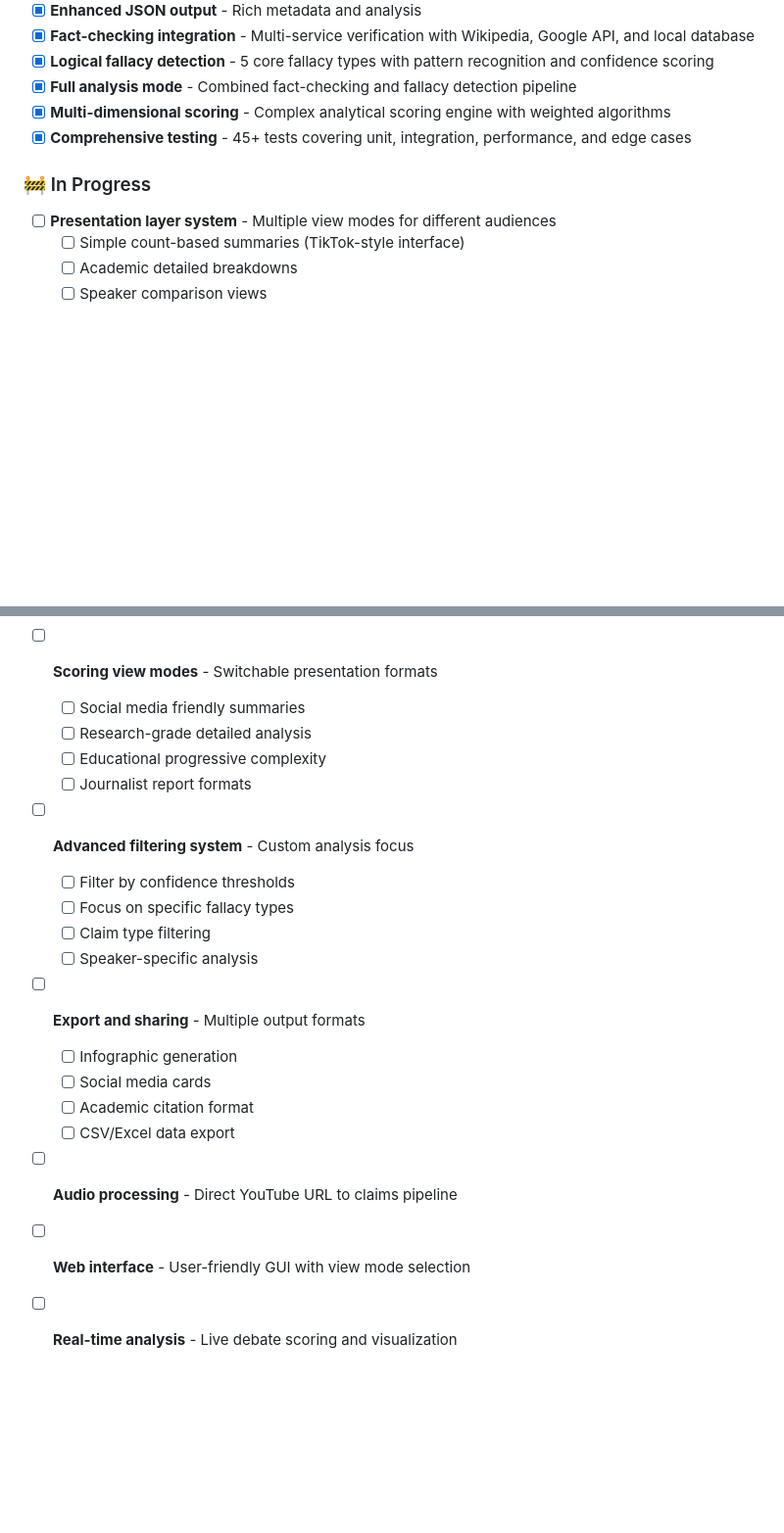
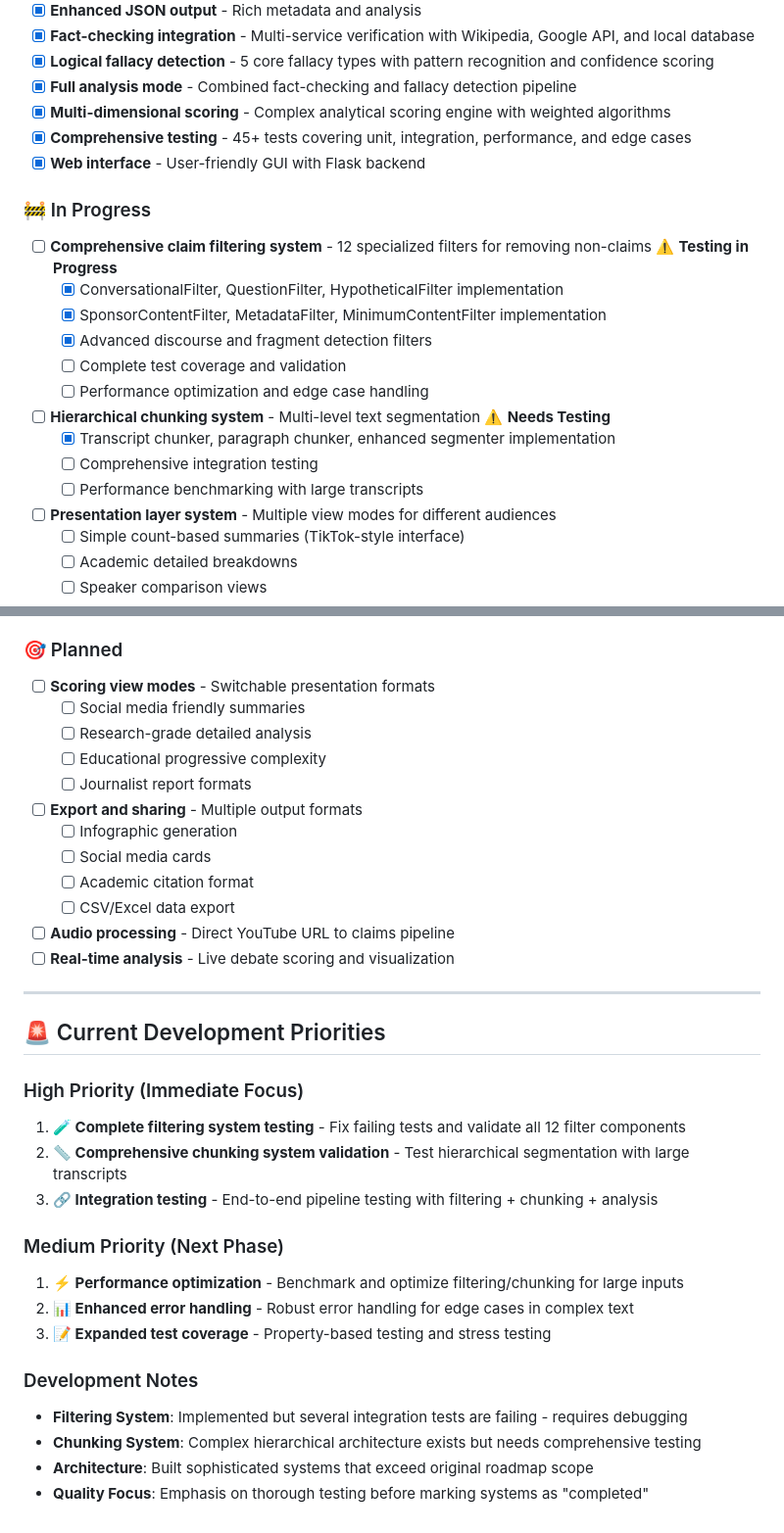
Before and after one commit to danialo/debate-check, a Markdown page: docs/README.md, 2 parts joined by grey strips. Shown at 98% size. Rendered like a GitHub page; blank space fills up the shorter version.

```diff
--- a/docs/README.md
+++ b/docs/README.md
@@ -628,8 +663,19 @@ python -m debate_claim_extractor --input file.txt --verbose
 - [x] **Full analysis mode** - Combined fact-checking and fallacy detection pipeline
 - [x] **Multi-dimensional scoring** - Complex analytical scoring engine with weighted algorithms
 - [x] **Comprehensive testing** - 45+ tests covering unit, integration, performance, and edge cases
+- [x] **Web interface** - User-friendly GUI with Flask backend
 
 ### 🚧 In Progress
+- [ ] **Comprehensive claim filtering system** - 12 specialized filters for removing non-claims ⚠️ **Testing in Progress**
+  - [x] ConversationalFilter, QuestionFilter, HypotheticalFilter implementation
+  - [x] SponsorContentFilter, MetadataFilter, MinimumContentFilter implementation
+  - [x] Advanced discourse and fragment detection filters
+  - [ ] Complete test coverage and validation
+  - [ ] Performance optimization and edge case handling
+- [ ] **Hierarchical chunking system** - Multi-level text segmentation ⚠️ **Needs Testing**
+  - [x] Transcript chunker, paragraph chunker, enhanced segmenter implementation
+  - [ ] Comprehensive integration testing
+  - [ ] Performance benchmarking with large transcripts
 - [ ] **Presentation layer system** - Multiple view modes for different audiences
   - [ ] Simple count-based summaries (TikTok-style interface)
   - [ ] Academic detailed breakdowns
@@ -643,16 +689,30 @@ python -m debate_claim_extractor --input file.txt --verbose
   - [ ] Research-grade detailed analysis
   - [ ] Educational progressive complexity
   - [ ] Journalist report formats
-- [ ] **Advanced filtering system** - Custom analysis focus
-  - [ ] Filter by confidence thresholds
-  - [ ] Focus on specific fallacy types
-  - [ ] Claim type filtering
-  - [ ] Speaker-specific analysis
 - [ ] **Export and sharing** - Multiple output formats
   - [ ] Infographic generation
   - [ ] Social media cards
   - [ ] Academic citation format
   - [ ] CSV/Excel data export
 - [ ] **Audio processing** - Direct YouTube URL to claims pipeline
-- [ ] **Web interface** - User-friendly GUI with view mode selection
 - [ ] **Real-time analysis** - Live debate scoring and visualization
+
+---
+
+## 🚨 Current Development Priorities
+
+### High Priority (Immediate Focus)
+1. **🧪 Complete filtering system testing** - Fix failing tests and validate all 12 filter components
+2. **📏 Comprehensive chunking system validation** - Test hierarchical segmentation with large transcripts
+3. **🔗 Integration testing** - End-to-end pipeline testing with filtering + chunking + analysis
+
+### Medium Priority (Next Phase)
+1. **⚡ Performance optimization** - Benchmark and optimize filtering/chunking for large inputs
+2. **📊 Enhanced error handling** - Robust error handling for edge cases in complex text
+3. **📝 Expanded test coverage** - Property-based testing and stress testing
+
+### Development Notes
+- **Filtering System**: Implemented but several integration tests are failing - requires debugging
+- **Chunking System**: Complex hierarchical architecture exists but needs comprehensive testing
+- **Architecture**: Built sophisticated systems that exceed original roadmap scope
+- **Quality Focus**: Emphasis on thorough testing before marking systems as "completed"
```
Also changed, not shown: other parts of docs/README.md (+35 -0 lines).
